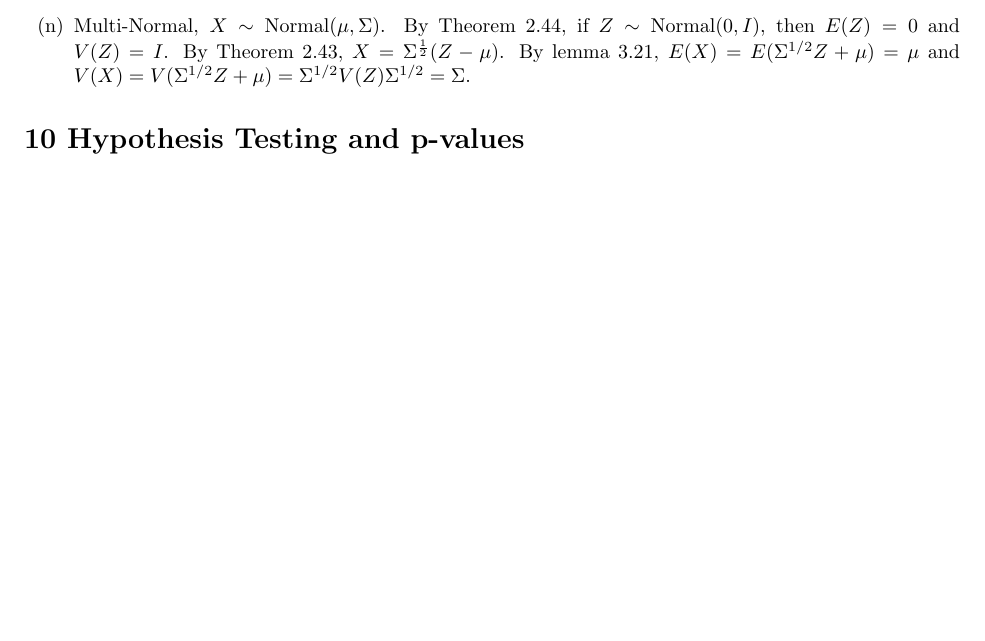
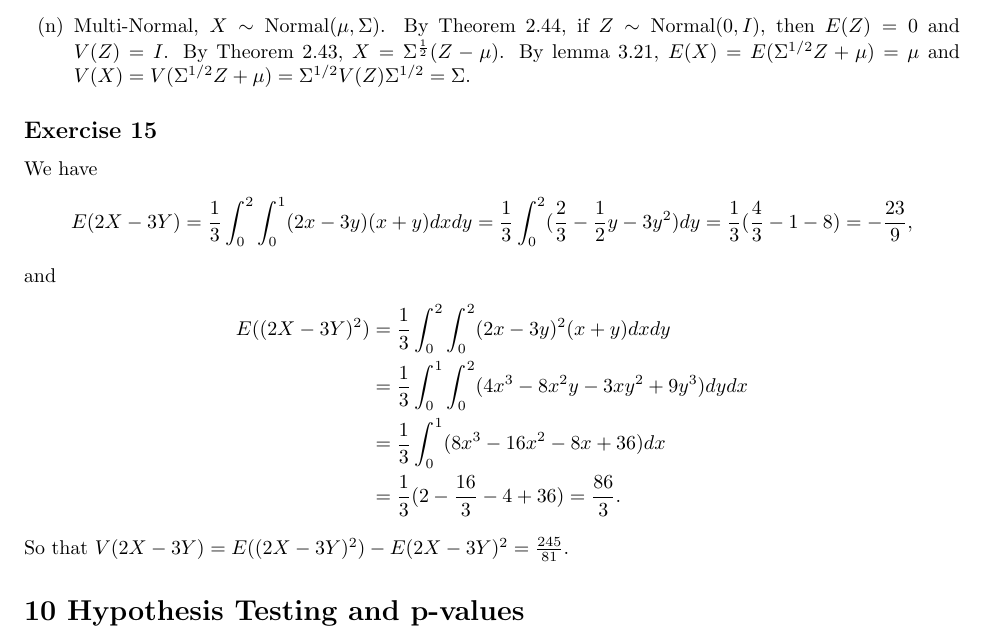
Before and after one commit to noudald/all-of-statistics, a LaTeX document (main.tex, which reads ch3.tex): part of page 7 of 9 before the commit and part of page 7 of 10 after it, cut so that both start at the same text, the shorter picture padded with empty space. Compiled offline with pdfLaTeX.

Commit message:
Exercise 3.15

```diff
--- a/ch3.tex
+++ b/ch3.tex
@@ -182,3 +182,25 @@ By Theorem 2.43, $X = \Sigma^{\frac{1}{2}} (Z - \mu)$.
 By lemma 3.21, $E(X) = E(\Sigma^{1/2}Z + \mu) = \mu$ and $V(X) = V(\Sigma^{1/2}Z + \mu) = \Sigma^{1/2} V(Z) \Sigma^{1/2} = \Sigma$.
 
 \end{itemize}
+
+
+\subsection*{Exercise 15}
+
+We have
+\begin{equation*}
+E(2X - 3Y) = \frac{1}{3} \int_0^2 \int_0^1 (2x - 3y)(x + y) dx dy
+    = \frac{1}{3} \int_0^2 (\frac{2}{3} - \frac{1}{2}y - 3y^2) dy
+    = \frac{1}{3} (\frac{4}{3} - 1 - 8)
+    = - \frac{23}{9},
+\end{equation*}
+and
+\begin{equation*}
+\begin{split}
+E((2X - 3Y)^2) &= \frac{1}{3} \int_0^2 \int_0^2 (2x - 3y)^2 (x + y) dx dy \\
+    &= \frac{1}{3} \int_0^1 \int_0^2 (4x^3 - 8x^2y - 3xy^2 + 9y^3) dy dx \\
+    &= \frac{1}{3} \int_0^1 (8x^3 - 16x^2 - 8x + 36) dx \\
+    &= \frac{1}{3} (2 - \frac{16}{3} - 4 + 36)
+    = \frac{86}{3}.
+\end{split}
+\end{equation*}
+So that $V(2X - 3Y) = E((2X - 3Y)^2) - E(2X - 3Y)^2 = \frac{245}{81}$.
```
